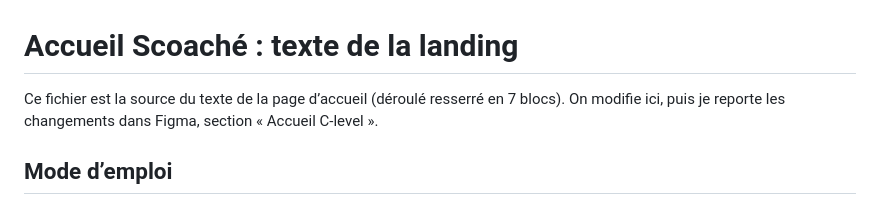
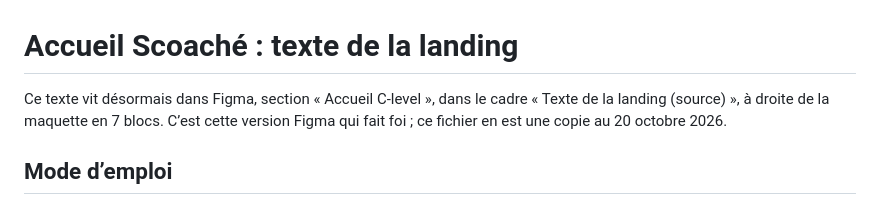
Before and after one commit to lhemwii/scoache, a Markdown page: contenu/accueil.md, the part around the change. Drawn GitHub-style.

Commit message:
Accueil : le texte de référence est désormais dans Figma
Co-Authored-By: Claude Opus 5.5 <noreply@anthropic.com>
Claude-Session: https://claude.ai/code/session_017MFrFWt4g2s4UHvA1yrfKw

```diff
--- a/contenu/accueil.md
+++ b/contenu/accueil.md
@@ -1,7 +1,6 @@
 # Accueil Scoaché : texte de la landing
 
-Ce fichier est la source du texte de la page d’accueil (déroulé resserré en 7 blocs).
-On modifie ici, puis je reporte les changements dans Figma, section « Accueil C-level ».
+Ce texte vit désormais dans Figma, section « Accueil C-level », dans le cadre « Texte de la landing (source) », à droite de la maquette en 7 blocs. C’est cette version Figma qui fait foi ; ce fichier en est une copie au 20 octobre 2026.
 
 ## Mode d’emploi
 
```
